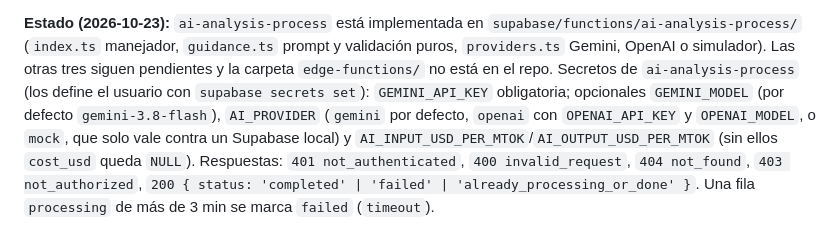
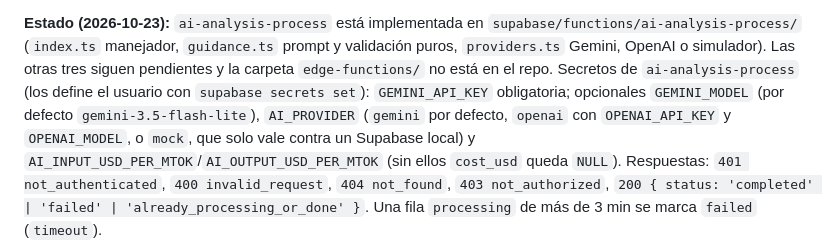
Before and after one commit to BrotherZ11/Kitom, a Markdown page: docs/README.md, the part around the change. Rendered like a GitHub page.

Commit message:
docs: record the Gemini model choice and the real test

```diff
--- a/docs/README.md
+++ b/docs/README.md
@@ -116,7 +116,7 @@ Todas las tablas tienen `ENABLE ROW LEVEL SECURITY`. Ninguna tabla de negocio qu
 (`index.ts` manejador, `guidance.ts` prompt y validación puros, `providers.ts` Gemini, OpenAI o simulador). Las otras
 tres siguen pendientes y la carpeta `edge-functions/` no está en el repo. Secretos de `ai-analysis-process`
 (los define el usuario con `supabase secrets set`): `GEMINI_API_KEY` obligatoria; opcionales
-`GEMINI_MODEL` (por defecto `gemini-3.8-flash`), `AI_PROVIDER` (`gemini` por defecto, `openai` con
+`GEMINI_MODEL` (por defecto `gemini-3.5-flash-lite`), `AI_PROVIDER` (`gemini` por defecto, `openai` con
 `OPENAI_API_KEY` y `OPENAI_MODEL`, o `mock`, que solo vale contra un Supabase local) y
 `AI_INPUT_USD_PER_MTOK`/`AI_OUTPUT_USD_PER_MTOK` (sin ellos `cost_usd` queda `NULL`). Respuestas: `401 not_authenticated`,
 `400 invalid_request`, `404 not_found`, `403 not_authorized`, `200 { status: 'completed' | 'failed' |
```
Also changed, not shown: docs/DECISIONS.md (+9 -6 lines).
